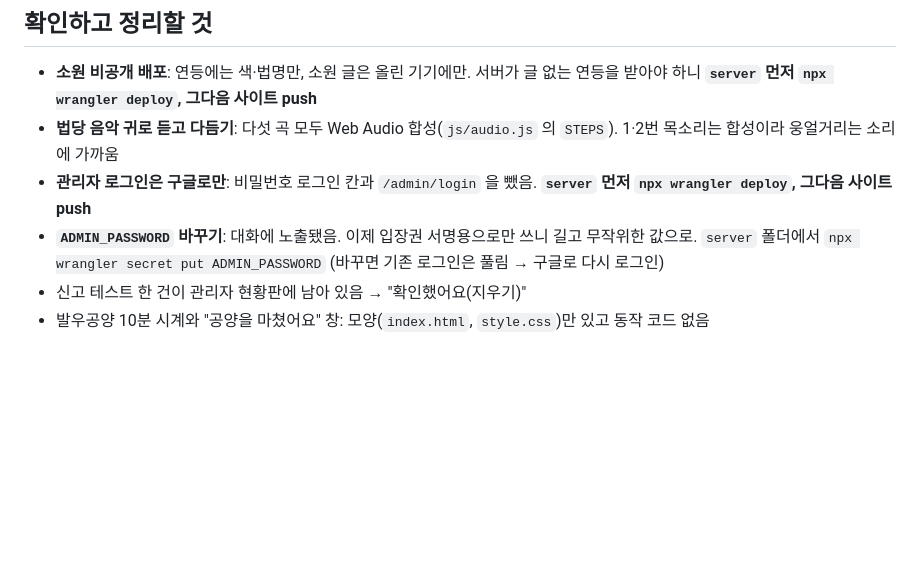
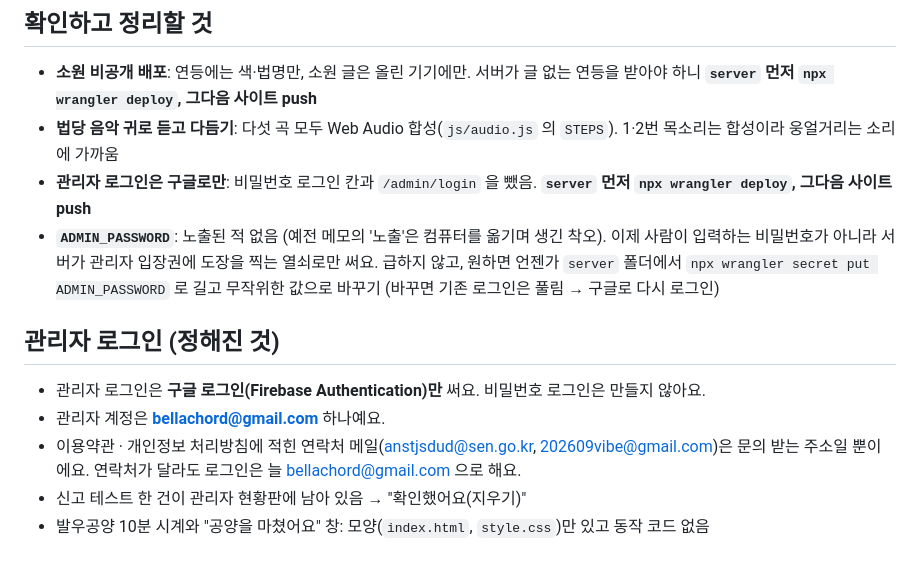
Before and after one commit to vaca-at/templestay, a Markdown page: TODO.md, the part around the change. Rendered like a GitHub page; blank space fills up the shorter version.

Commit message:
TODO: ADMIN_PASSWORD 는 노출된 적 없음(착오), 관리자 로그인은 구글(bellachord@gmail.com)만 · 약관 연락처 메일과 로그인 계정은 따로
Co-Authored-By: Claude Opus 5.5 <noreply@anthropic.com>

```diff
--- a/TODO.md
+++ b/TODO.md
@@ -32,7 +32,12 @@
 - **소원 비공개 배포**: 연등에는 색·법명만, 소원 글은 올린 기기에만. 서버가 글 없는 연등을 받아야 하니 **`server` 먼저 `npx wrangler deploy`, 그다음 사이트 push**
 - **법당 음악 귀로 듣고 다듬기**: 다섯 곡 모두 Web Audio 합성(`js/audio.js` 의 `STEPS`). 1·2번 목소리는 합성이라 웅얼거리는 소리에 가까움
 - **관리자 로그인은 구글로만**: 비밀번호 로그인 칸과 `/admin/login` 을 뺐음. **`server` 먼저 `npx wrangler deploy`, 그다음 사이트 push**
-- **`ADMIN_PASSWORD` 바꾸기**: 대화에 노출됐음. 이제 입장권 서명용으로만 쓰니 길고 무작위한 값으로. `server` 폴더에서 `npx wrangler secret put ADMIN_PASSWORD` (바꾸면 기존 로그인은 풀림 → 구글로 다시 로그인)
+- **`ADMIN_PASSWORD`**: 노출된 적 없음 (예전 메모의 '노출'은 컴퓨터를 옮기며 생긴 착오). 이제 사람이 입력하는 비밀번호가 아니라 서버가 관리자 입장권에 도장을 찍는 열쇠로만 써요. 급하지 않고, 원하면 언젠가 `server` 폴더에서 `npx wrangler secret put ADMIN_PASSWORD` 로 길고 무작위한 값으로 바꾸기 (바꾸면 기존 로그인은 풀림 → 구글로 다시 로그인)
+
+## 관리자 로그인 (정해진 것)
+- 관리자 로그인은 **구글 로그인(Firebase Authentication)만** 써요. 비밀번호 로그인은 만들지 않아요.
+- 관리자 계정은 **bellachord@gmail.com** 하나예요.
+- 이용약관 · 개인정보 처리방침에 적힌 연락처 메일(anstjsdud@sen.go.kr, 202609vibe@gmail.com)은 문의 받는 주소일 뿐이에요. 연락처가 달라도 로그인은 늘 bellachord@gmail.com 으로 해요.
 - 신고 테스트 한 건이 관리자 현황판에 남아 있음 → "확인했어요(지우기)"
 - 발우공양 10분 시계와 "공양을 마쳤어요" 창: 모양(`index.html`, `style.css`)만 있고 동작 코드 없음
 
```
